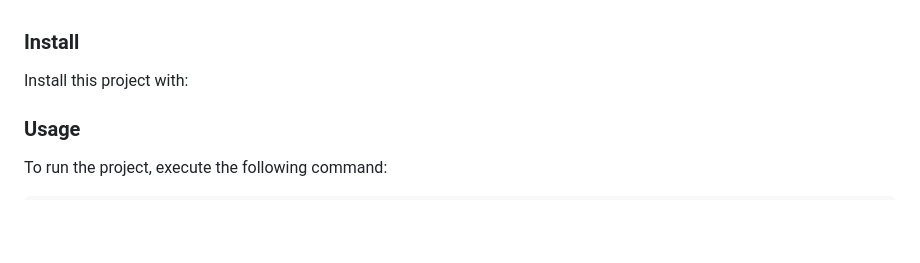
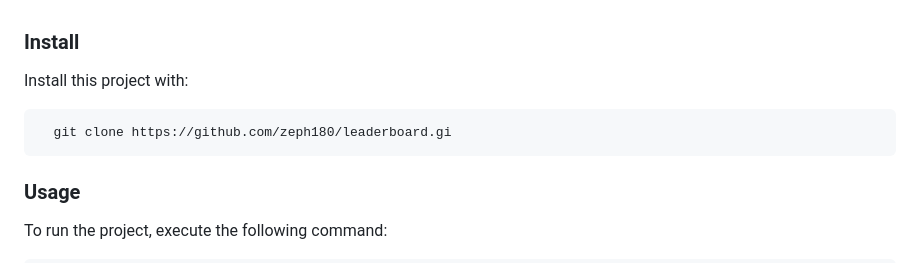
Before and after one commit to Zeph180/Leaderboard, a Markdown page: README.md, the part around the change. Drawn GitHub-style; blank space fills up the shorter version.

````diff
--- a/README.md
+++ b/README.md
@@ -99,6 +99,9 @@ Example commands:
 
 Install this project with:
 
+```
+  git clone https://github.com/zeph180/leaderboard.gi
+```
 
 ### Usage
 
````
